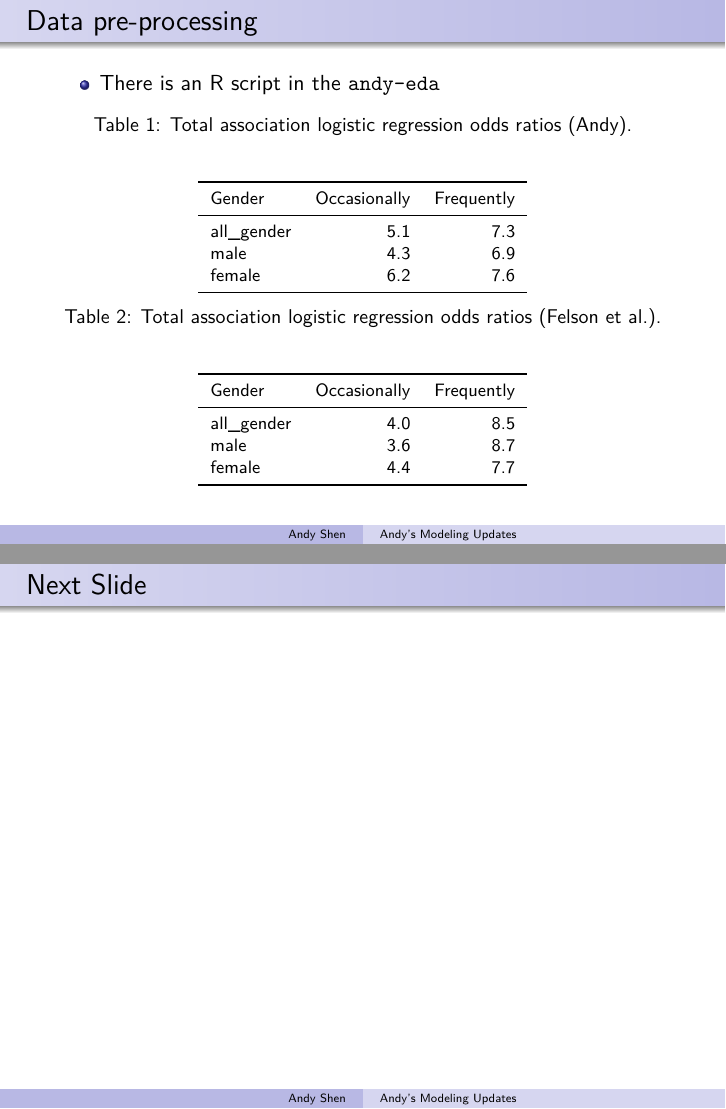
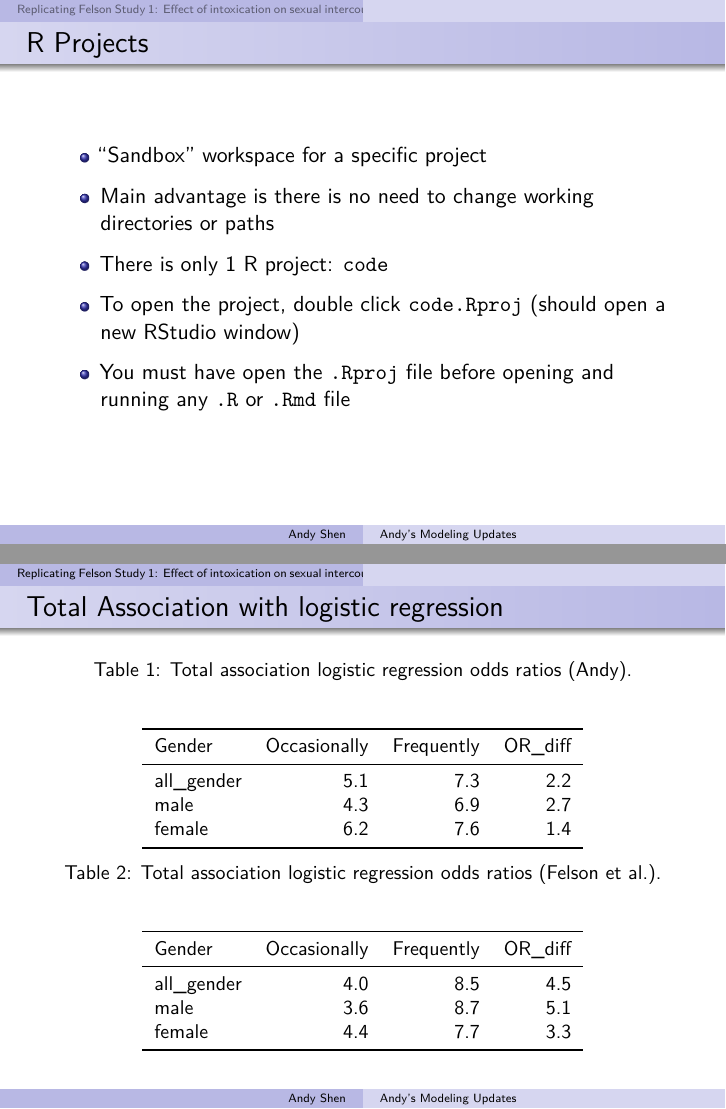
Before and after one commit to aashen12/215b-final-project, an R Markdown document (code/meetings-reports/Andy_Meeting_Slides.Rmd): pages 3 and 4 of 4 before the commit and pages 3 and 7 of 8 after it, joined at a grey line. Rendered offline with R 4.5, knitr and Pandoc, then LaTeX, with nearby package versions.

Commit message:
slides 4/3

````diff
--- a/code/meetings-reports/Andy_Meeting_Slides.Rmd
+++ b/code/meetings-reports/Andy_Meeting_Slides.Rmd
@@ -32,5 +34,17 @@ library(xtable)
 
 - Discuss structure of report
 
+## R Projects
+
+- "Sandbox" workspace for a specific project
+
+- Main advantage is there is no need to change working directories or paths
+
+- There is only 1 R project: `code`
+
+- To open the project, double click `code.Rproj` (should open a new RStudio window)
+
+- You must have open the `.Rproj` file before opening and running any `.R` or `.Rmd` file
+
 ## Data pre-processing
 
@@ -81,3 +105,4 @@ odds_ratio_f <- exp(tassoc_female_1st$coefficients)
+## Total Association with logistic regression
 
 ```{r}
 df_1st_OR <- data.frame(
@@ -87,5 +112,4 @@ df_1st_OR <- data.frame(
 ) %>% t() %>% data.frame() %>% tibble()
 rownames(df_1st_OR) <- c("all_gender", "male", "female")
 names(df_1st_OR) <- c("Occasionally", "Frequently")
-df_1st_OR_kbl <- df_1st_OR %>% rownames_to_column("Gender") %>%
-kable(format = "latex", booktabs = TRUE, digits = 1,
+df_1st_OR_kbl <- df_1st_OR %>%
@@ -102,10 +129,12 @@ df_1st_Felson <- data.frame(
 ) %>% t() %>% data.frame() %>% tibble()
 rownames(df_1st_Felson) <- c("all_gender", "male", "female")
 names(df_1st_Felson) <- c("Occasionally", "Frequently")
-df_1st_Felson_kbl <- df_1st_Felson %>% rownames_to_column("Gender") %>%
-kable(format = "latex", booktabs = TRUE, digits = 1,
+df_1st_Felson_kbl <- df_1st_Felson %>%
+  rownames_to_column("Gender") %>%
+  dplyr::mutate(OR_diff = abs(Occasionally - Frequently)) %>%
+  kable(format = "latex", booktabs = TRUE, digits = 1,
       caption = "Total association logistic regression odds ratios (Felson et al.).") %>%
-kableExtra::kable_styling(font_size = 9)
+  kableExtra::kable_styling(font_size = 10)
 df_1st_Felson_kbl
 ```
 
````
Also changed, not shown: code/meetings-reports/Andy_Meeting_Slides.pdf, code/meetings-reports/Andy_Meeting_Slides.Rmd (23 more changed lines).
